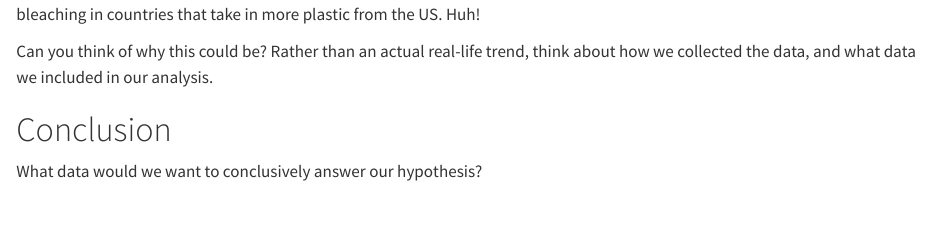
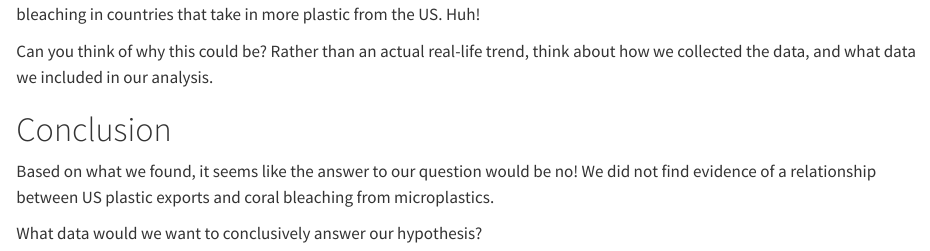
Before and after one commit to shivaaaniii/CLES131-FinalProject, a Quarto document (FinalProjectDraft.qmd): the page in a window 1100 px wide, from 15350 px down. Rendered offline with R 4.5, knitr and Pandoc in place of Quarto, with nearby package versions; some code elsewhere in the file could not run offline; long lines of code are wrapped.

Commit message:
Adding final text to conclusion

```diff
--- a/FinalProjectDraft.qmd
+++ b/FinalProjectDraft.qmd
@@ -440,4 +440,6 @@ We have a negative trend! It is clear by looking at the dots, as well. This mean
 Can you think of why this could be? Rather than an actual real-life trend, think about how we collected the data, and what data we included in our analysis.
 
 # Conclusion
+Based on what we found, it seems like the answer to our question would be no! We did not find evidence of a relationship between US plastic exports and coral bleaching from microplastics.
+
 What data would we want to conclusively answer our hypothesis?
```
